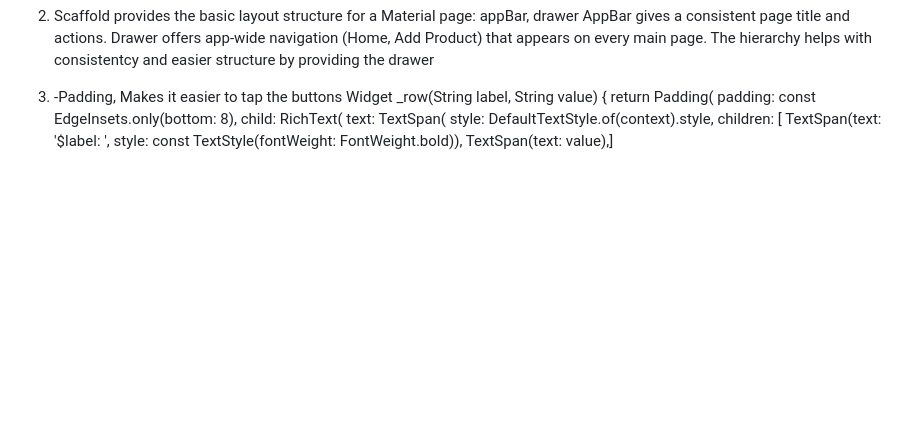
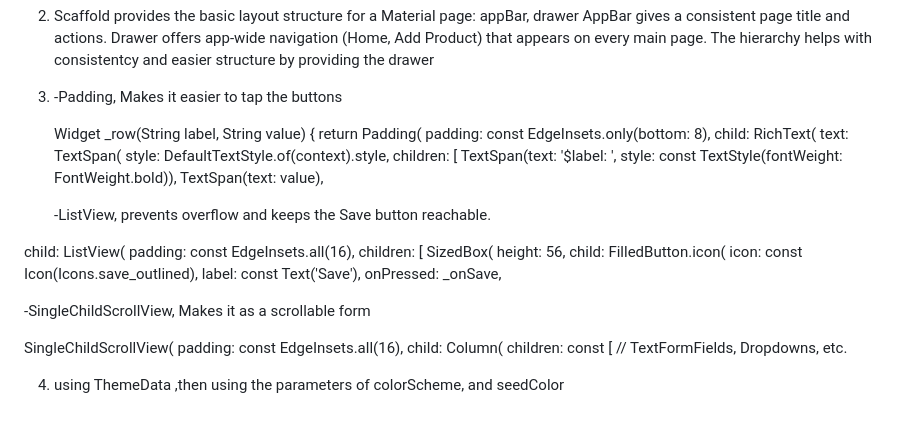
Before and after one commit to alghani46/footballshop_mobile, a Markdown page: README.md, the part around the change. GitHub-like rendering; blank space fills up the shorter version.

```diff
--- a/README.md
+++ b/README.md
@@ -67,6 +67,8 @@ Assaigment 8
 
 
 3. -Padding, Makes it easier to tap the buttons
+
+
    Widget _row(String label, String value) {
     return Padding(
       padding: const EdgeInsets.only(bottom: 8),
@@ -75,4 +77,33 @@ Assaigment 8
           style: DefaultTextStyle.of(context).style,
           children: [
             TextSpan(text: '$label: ', style: const TextStyle(fontWeight: FontWeight.bold)),
-            TextSpan(text: value),]
+            TextSpan(text: value),
+
+
+   -ListView, prevents overflow and keeps the Save button reachable.
+
+
+  child: ListView(
+  padding: const EdgeInsets.all(16),
+  children: [
+    SizedBox(
+      height: 56,
+      child: FilledButton.icon(
+        icon: const Icon(Icons.save_outlined),
+        label: const Text('Save'),
+        onPressed: _onSave,
+
+
+
+   -SingleChildScrollView, Makes it as a scrollable form
+
+   SingleChildScrollView(
+  padding: const EdgeInsets.all(16),
+  child: Column(
+    children: const [
+      // TextFormFields, Dropdowns, etc.
+
+
+
+
+4. using ThemeData ,then using the parameters of colorScheme, and seedColor
```
